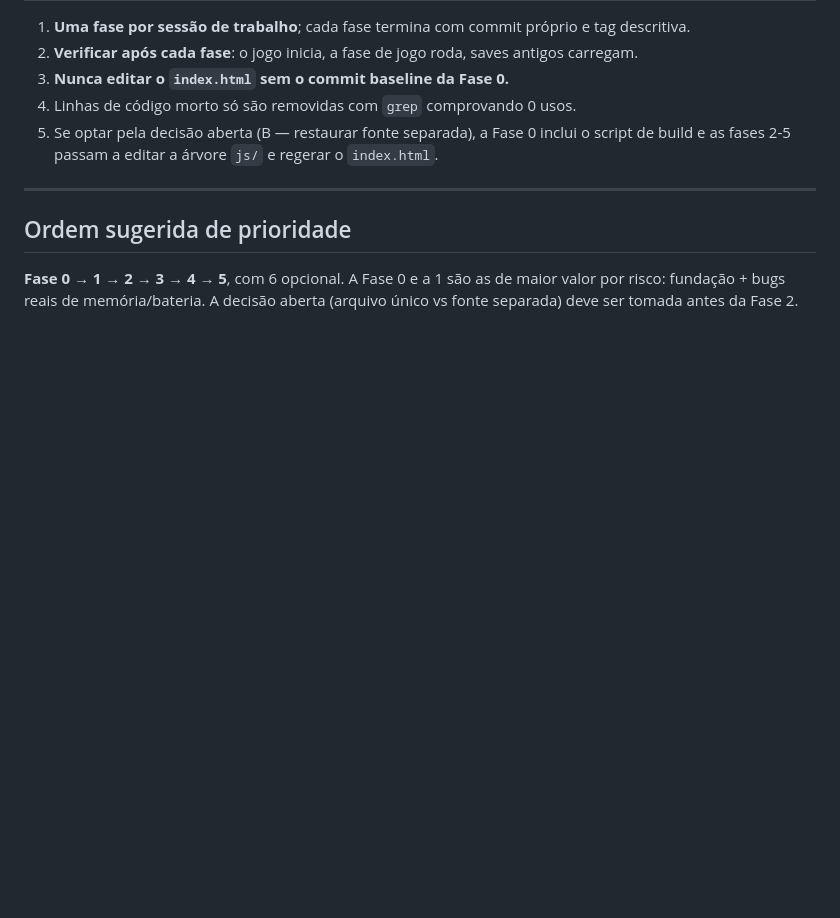
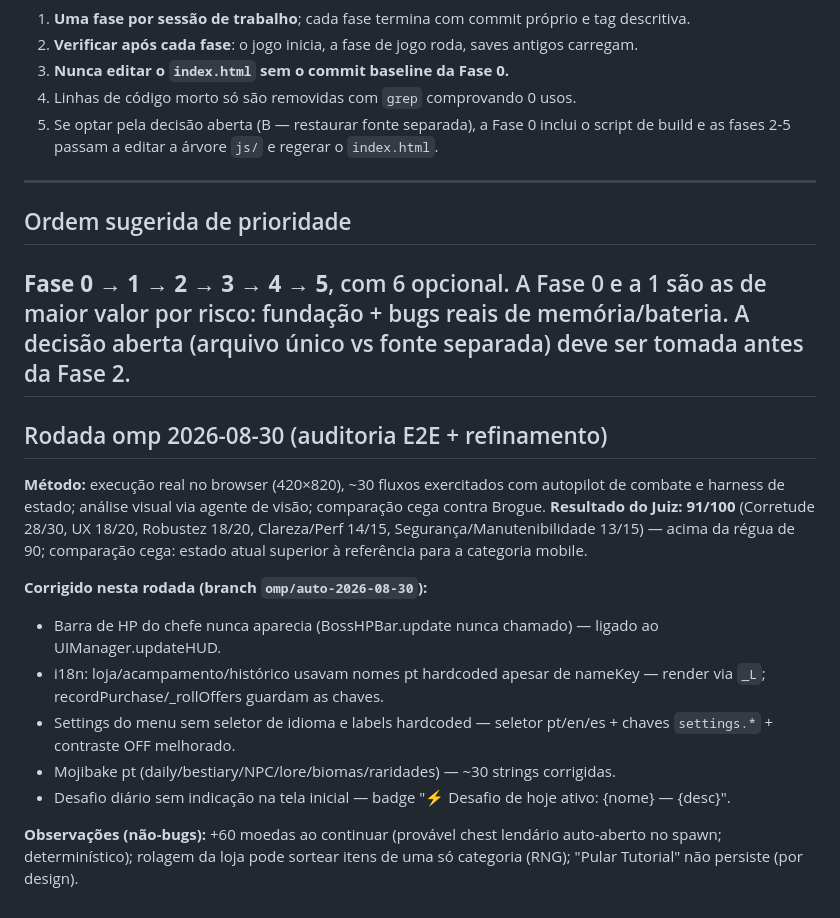
Before and after one commit to JonJonesBR/Sombras-de-Krevathorn, a Markdown page: PLANO-DE-MELHORIAS.md, the part around the change. Rendered like a GitHub page; blank space fills up the shorter version.

Commit message:
plano: registro da rodada omp 2026-08-30 (auditoria E2E, 91/100, fixes aplicados)

```diff
--- a/PLANO-DE-MELHORIAS.md
+++ b/PLANO-DE-MELHORIAS.md
@@ -186,3 +186,18 @@ Recomendação: **B** — é o maior ganho de manutenibilidade para um arquivo d
 ## Ordem sugerida de prioridade
 
 **Fase 0 → 1 → 2 → 3 → 4 → 5**, com 6 opcional. A Fase 0 e a 1 são as de maior valor por risco: fundação + bugs reais de memória/bateria. A decisão aberta (arquivo único vs fonte separada) deve ser tomada antes da Fase 2.
+---
+
+## Rodada omp 2026-08-30 (auditoria E2E + refinamento)
+
+**Método:** execução real no browser (420×820), ~30 fluxos exercitados com autopilot de combate e harness de estado; análise visual via agente de visão; comparação cega contra Brogue.
+**Resultado do Juiz: 91/100** (Corretude 28/30, UX 18/20, Robustez 18/20, Clareza/Perf 14/15, Segurança/Manutenibilidade 13/15) — acima da régua de 90; comparação cega: estado atual superior à referência para a categoria mobile.
+
+**Corrigido nesta rodada (branch `omp/auto-2026-08-30`):**
+- Barra de HP do chefe nunca aparecia (BossHPBar.update nunca chamado) — ligado ao UIManager.updateHUD.
+- i18n: loja/acampamento/histórico usavam nomes pt hardcoded apesar de nameKey — render via `_L`; recordPurchase/_rollOffers guardam as chaves.
+- Settings do menu sem seletor de idioma e labels hardcoded — seletor pt/en/es + chaves `settings.*` + contraste OFF melhorado.
+- Mojibake pt (daily/bestiary/NPC/lore/biomas/raridades) — ~30 strings corrigidas.
+- Desafio diário sem indicação na tela inicial — badge "⚡ Desafio de hoje ativo: {nome} — {desc}".
+
+**Observações (não-bugs):** +60 moedas ao continuar (provável chest lendário auto-aberto no spawn; determinístico); rolagem da loja pode sortear itens de uma só categoria (RNG); "Pular Tutorial" não persiste (por design).
```
